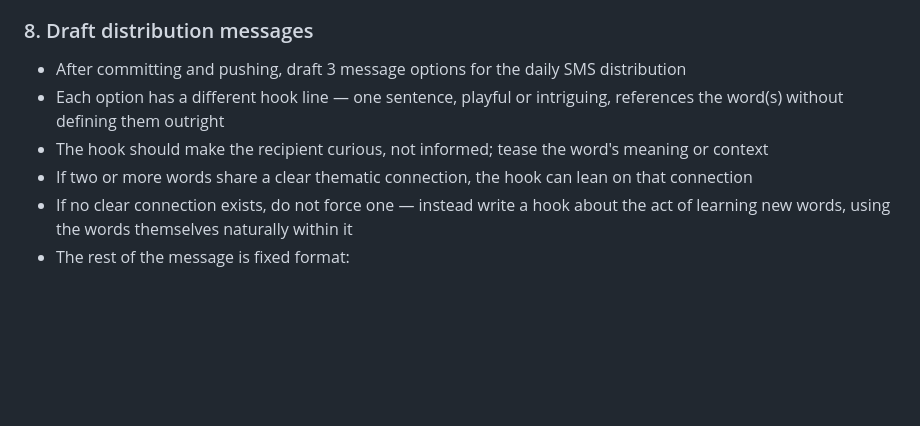
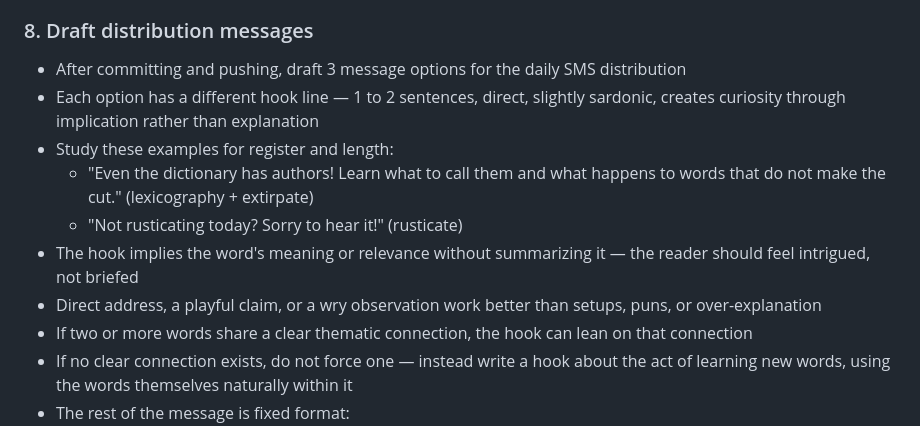
Before and after one commit to JohnsLexicon/johnslexicon.github.io, a Markdown page: CLAUDE.md, the part around the change. Rendered like a GitHub page; blank space fills up the shorter version.

Commit message:
Refine step 8 hook guidance: short, sardonic, implication over explanation
Co-Authored-By: Claude Sonnet 4.6 <noreply@anthropic.com>

```diff
--- a/CLAUDE.md
+++ b/CLAUDE.md
@@ -99,8 +99,12 @@ When I say "add [word]" or "new word: [word]", do ALL of the following:
 
 ### 8. Draft distribution messages
 - After committing and pushing, draft 3 message options for the daily SMS distribution
-- Each option has a different hook line — one sentence, playful or intriguing, references the word(s) without defining them outright
-- The hook should make the recipient curious, not informed; tease the word's meaning or context
+- Each option has a different hook line — 1 to 2 sentences, direct, slightly sardonic, creates curiosity through implication rather than explanation
+- Study these examples for register and length:
+  - "Even the dictionary has authors! Learn what to call them and what happens to words that do not make the cut." (lexicography + extirpate)
+  - "Not rusticating today? Sorry to hear it!" (rusticate)
+- The hook implies the word's meaning or relevance without summarizing it — the reader should feel intrigued, not briefed
+- Direct address, a playful claim, or a wry observation work better than setups, puns, or over-explanation
 - If two or more words share a clear thematic connection, the hook can lean on that connection
 - If no clear connection exists, do not force one — instead write a hook about the act of learning new words, using the words themselves naturally within it
 - The rest of the message is fixed format:
```
